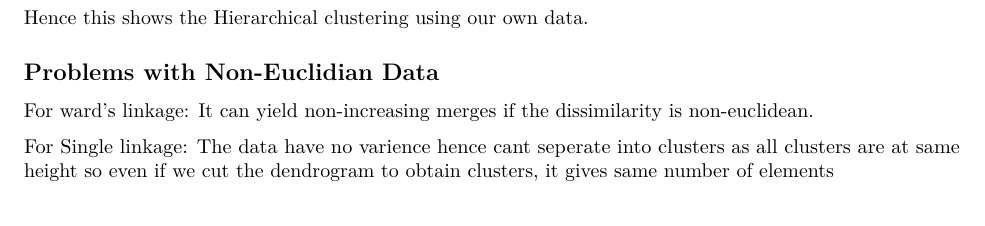
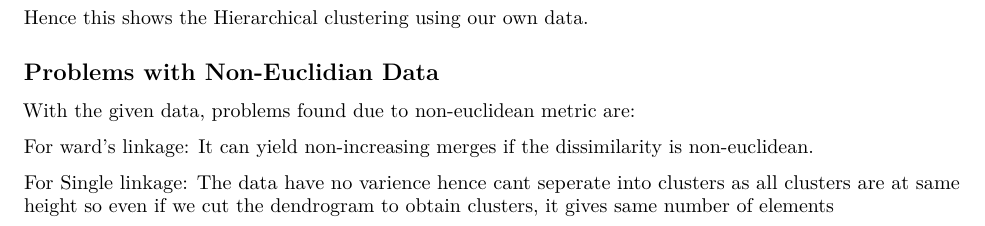
Before and after one commit to parismita/Speed_opt, an R Markdown document (rioja_easy/easy.Rmd): part of the page, cut so that both start at the same text. Rendered offline with R 4.5, knitr and Pandoc, then LaTeX, with nearby package versions; some code elsewhere in the file could not run offline.

Commit message:
Update easy.Rmd

```diff
--- a/rioja_easy/easy.Rmd
+++ b/rioja_easy/easy.Rmd
@@ -60,6 +60,8 @@ Hence this shows the Hierarchical clustering using our own data.
 
 ## Problems with Non-Euclidian Data
 
+With the given data, problems found due to non-euclidean metric are:
+
 For ward's linkage: It can yield non-increasing merges if the dissimilarity is non-euclidean.
 
 For Single linkage: The data have no varience hence cant seperate into clusters as all clusters are at same height so even if we cut the dendrogram to obtain clusters, it gives same number of elements
```
